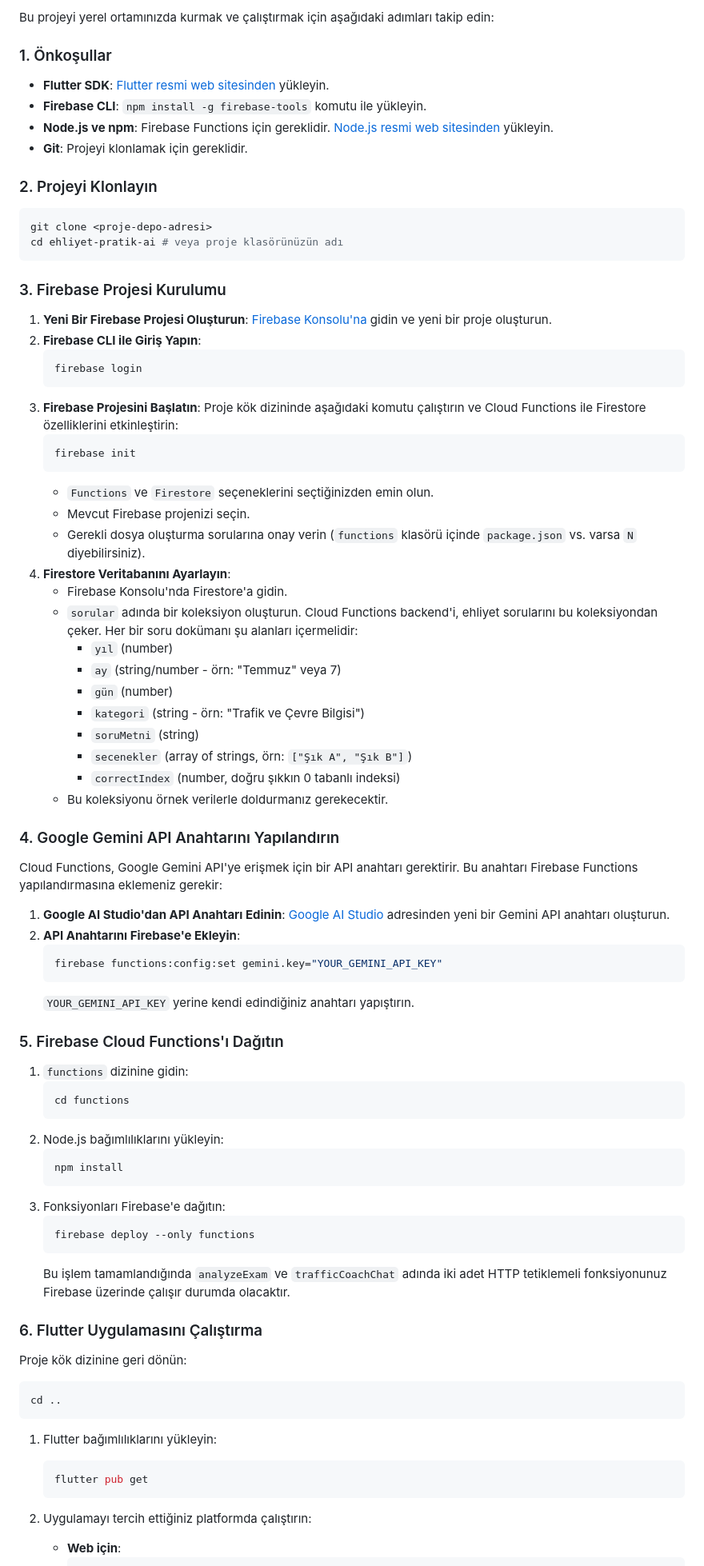
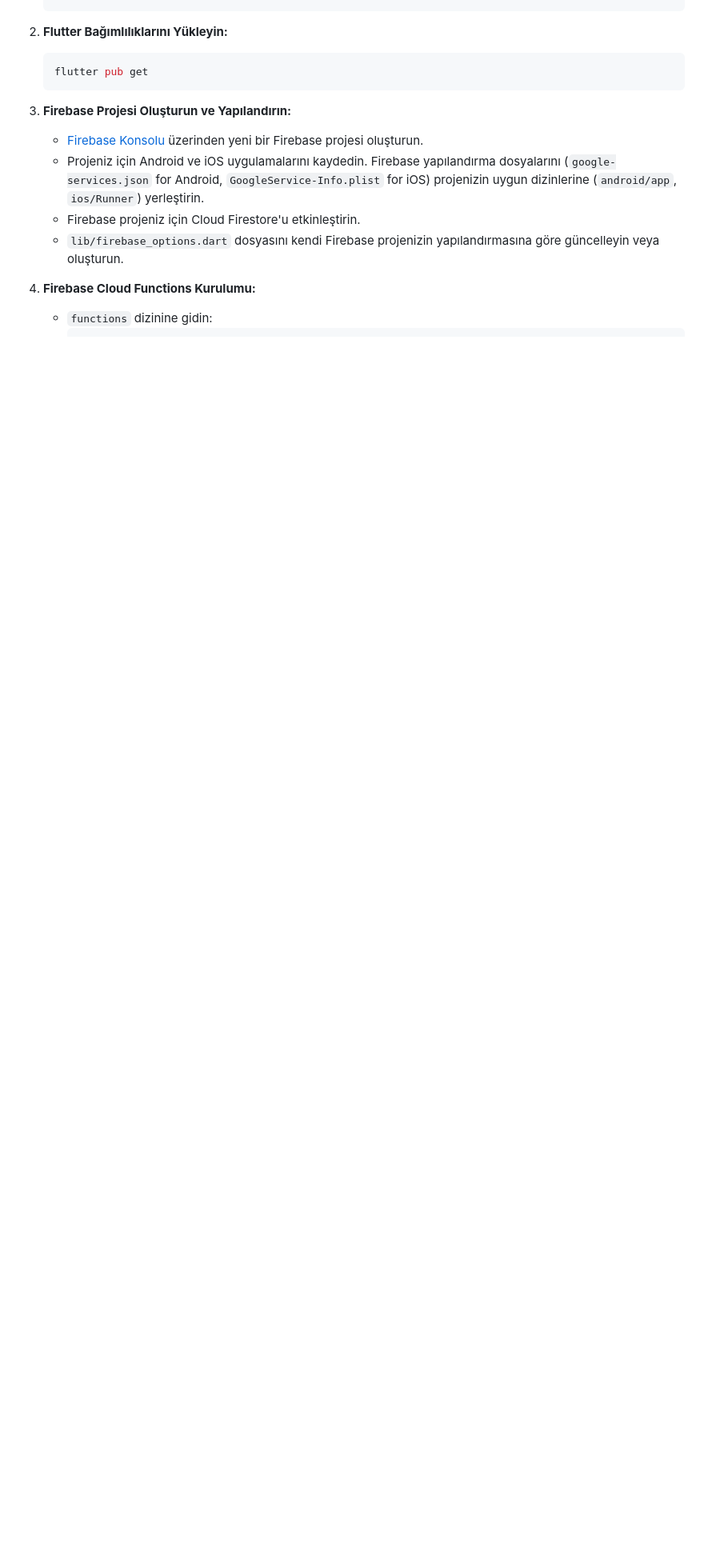
Before and after one commit to Burakgul3085/ehliyet-mobil, a Markdown page: README.md, the part around one of its changes. Shown at 80% size. Drawn GitHub-style; blank space fills up the shorter version.

````diff
--- a/README.md
+++ b/README.md
@@ -65,86 +45,15 @@ Projenin temel klasör yapısı aşağıdaki gibidir:
 
-Bu projeyi yerel ortamınızda kurmak ve çalıştırmak için aşağıdaki adımları takip edin:
-
-### 1. Önkoşullar
-
-*   **Flutter SDK**: [Flutter resmi web sitesinden](https://flutter.dev/docs/get-started/install) yükleyin.
-*   **Firebase CLI**: `npm install -g firebase-tools` komutu ile yükleyin.
-*   **Node.js ve npm**: Firebase Functions için gereklidir. [Node.js resmi web sitesinden](https://nodejs.org/en/download/) yükleyin.
-*   **Git**: Projeyi klonlamak için gereklidir.
-
-### 2. Projeyi Klonlayın
-
-```bash
-git clone <proje-depo-adresi>
-cd ehliyet-pratik-ai # veya proje klasörünüzün adı
-```
-
-### 3. Firebase Projesi Kurulumu
-
-1.  **Yeni Bir Firebase Projesi Oluşturun**: [Firebase Konsolu'na](https://console.firebase.google.com/) gidin ve yeni bir proje oluşturun.
-2.  **Firebase CLI ile Giriş Yapın**:
-    ```bash
-    firebase login
-    ```
-3.  **Firebase Projesini Başlatın**: Proje kök dizininde aşağıdaki komutu çalıştırın ve Cloud Functions ile Firestore özelliklerini etkinleştirin:
-    ```bash
-    firebase init
-    ```
-    *   `Functions` ve `Firestore` seçeneklerini seçtiğinizden emin olun.
-    *   Mevcut Firebase projenizi seçin.
-    *   Gerekli dosya oluşturma sorularına onay verin (`functions` klasörü içinde `package.json` vs. varsa `N` diyebilirsiniz).
-4.  **Firestore Veritabanını Ayarlayın**:
-    *   Firebase Konsolu'nda Firestore'a gidin.
-    *   `sorular` adında bir koleksiyon oluşturun. Cloud Functions backend'i, ehliyet sorularını bu koleksiyondan çeker. Her bir soru dokümanı şu alanları içermelidir:
-        *   `yıl` (number)
-        *   `ay` (string/number - örn: "Temmuz" veya 7)
-        *   `gün` (number)
-        *   `kategori` (string - örn: "Trafik ve Çevre Bilgisi")
-        *   `soruMetni` (string)
-        *   `secenekler` (array of strings, örn: `["Şık A", "Şık B"]`)
-        *   `correctIndex` (number, doğru şıkkın 0 tabanlı indeksi)
-    *   Bu koleksiyonu örnek verilerle doldurmanız gerekecektir.
-
-### 4. Google Gemini API Anahtarını Yapılandırın
-
-Cloud Functions, Google Gemini API'ye erişmek için bir API anahtarı gerektirir. Bu anahtarı Firebase Functions yapılandırmasına eklemeniz gerekir:
-
-1.  **Google AI Studio'dan API Anahtarı Edinin**: [Google AI Studio](https://aistudio.google.com/) adresinden yeni bir Gemini API anahtarı oluşturun.
-2.  **API Anahtarını Firebase'e Ekleyin**:
-    ```bash
-    firebase functions:config:set gemini.key="YOUR_GEMINI_API_KEY"
-    ```
-    `YOUR_GEMINI_API_KEY` yerine kendi edindiğiniz anahtarı yapıştırın.
-
-### 5. Firebase Cloud Functions'ı Dağıtın
-
-1.  `functions` dizinine gidin:
-    ```bash
-    cd functions
-    ```
-2.  Node.js bağımlılıklarını yükleyin:
-    ```bash
-    npm install
-    ```
-3.  Fonksiyonları Firebase'e dağıtın:
-    ```bash
-    firebase deploy --only functions
-    ```
-    Bu işlem tamamlandığında `analyzeExam` ve `trafficCoachChat` adında iki adet HTTP tetiklemeli fonksiyonunuz Firebase üzerinde çalışır durumda olacaktır.
-
-### 6. Flutter Uygulamasını Çalıştırma
-
-Proje kök dizinine geri dönün:
-
-```bash
-cd ..
-```
-
-1.  Flutter bağımlılıklarını yükleyin:
+2.  **Flutter Bağımlılıklarını Yükleyin:**
     ```bash
     flutter pub get
     ```
-2.  Uygulamayı tercih ettiğiniz platformda çalıştırın:
 
-    *   **Web için**:
+3.  **Firebase Projesi Oluşturun ve Yapılandırın:**
+    *   [Firebase Konsolu](https://console.firebase.google.com/) üzerinden yeni bir Firebase projesi oluşturun.
+    *   Projeniz için Android ve iOS uygulamalarını kaydedin. Firebase yapılandırma dosyalarını (`google-services.json` for Android, `GoogleService-Info.plist` for iOS) projenizin uygun dizinlerine (`android/app`, `ios/Runner`) yerleştirin.
+    *   Firebase projeniz için Cloud Firestore'u etkinleştirin.
+    *   `lib/firebase_options.dart` dosyasını kendi Firebase projenizin yapılandırmasına göre güncelleyin veya oluşturun.
+
+4.  **Firebase Cloud Functions Kurulumu:**
+    *   `functions` dizinine gidin:
         ```bash
````
Also changed, not shown: other parts of README.md (+75 -68 lines).
